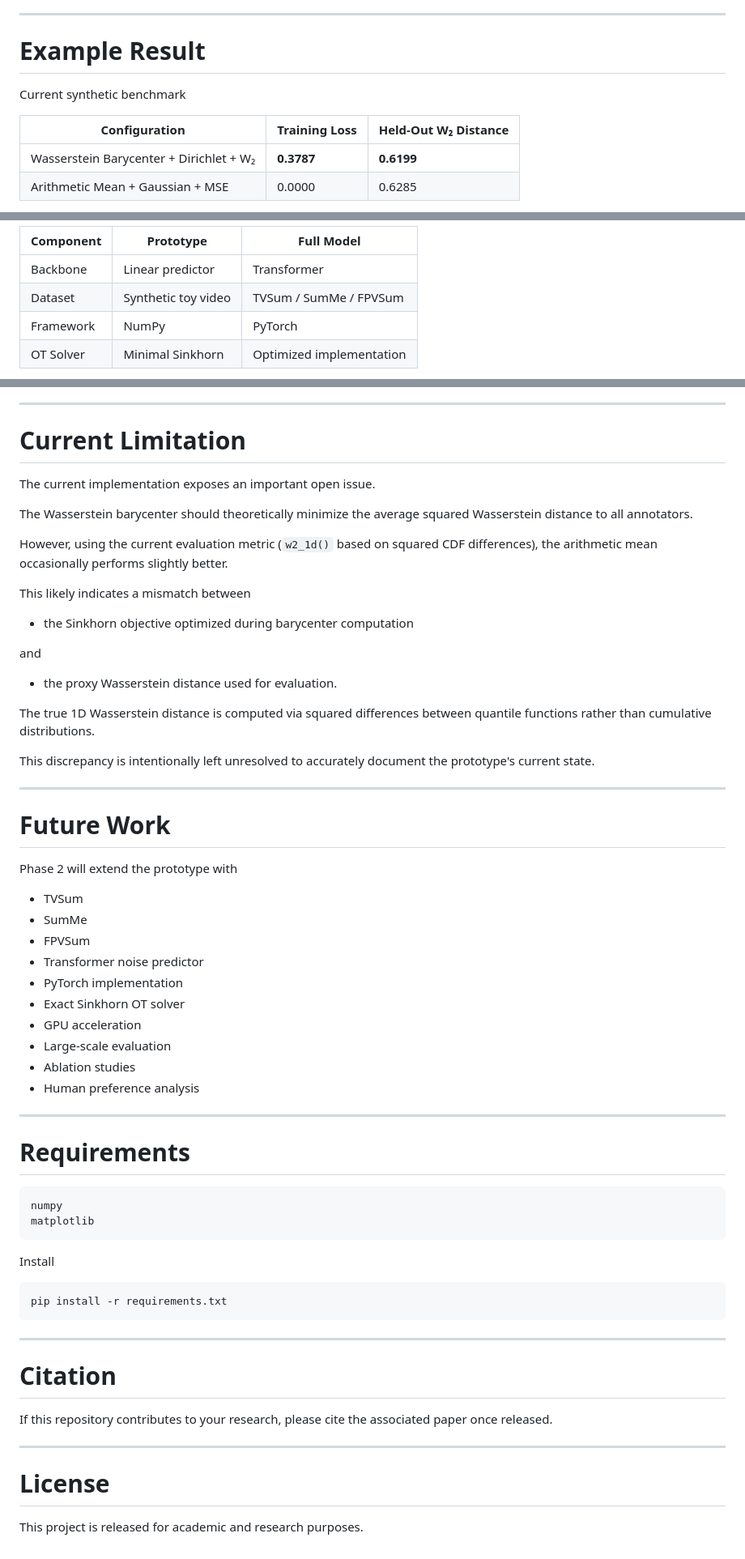
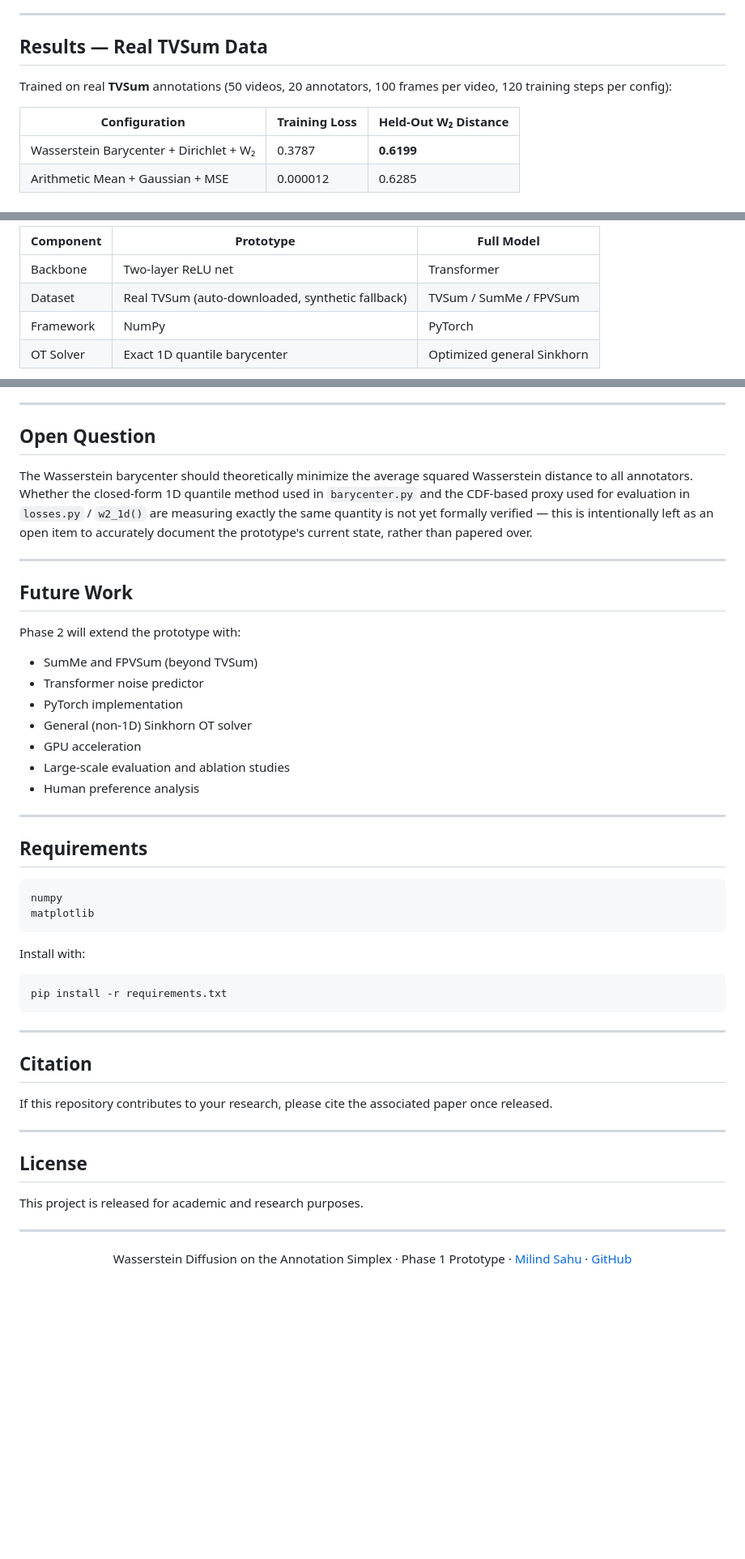
Before and after one commit to itsmilindsahu/IIITK_Wasserstien-Annotation, a Markdown page: README.md, 3 parts joined by grey strips. Shown at 81% size. GitHub-like rendering; blank space fills up the shorter version.

````diff
--- a/README.md
+++ b/README.md
@@ -153,12 +134,12 @@ after training.
 
 ---
 
-# Example Result
+## Results — Real TVSum Data
 
-Current synthetic benchmark
+Trained on real **TVSum** annotations (50 videos, 20 annotators, 100 frames per video, 120 training steps per config):
 
-| Configuration | Training Loss | Held-Out W₂ Distance |
-|---------------|--------------|----------------------|
-| Wasserstein Barycenter + Dirichlet + W₂ | **0.3787** | **0.6199** |
-| Arithmetic Mean + Gaussian + MSE | 0.0000 | 0.6285 |
+| Configuration                           | Training Loss | Held-Out W₂ Distance |
+| ---------------------------------------- | -------------- | ---------------------- |
+| Wasserstein Barycenter + Dirichlet + W₂ | 0.3787         | **0.6199**             |
+| Arithmetic Mean + Gaussian + MSE         | 0.000012       | 0.6285                 |
 
@@ -206,8 +234,8 @@ To keep the implementation lightweight and dependency-free, several components a
 
-| Component | Prototype | Full Model |
-|------------|-----------|------------|
-| Backbone | Linear predictor | Transformer |
-| Dataset | Synthetic toy video | TVSum / SumMe / FPVSum |
-| Framework | NumPy | PyTorch |
-| OT Solver | Minimal Sinkhorn | Optimized implementation |
+| Component | Prototype                  | Full Model                |
+| --------- | --------------------------- | --------------------------- |
+| Backbone  | Two-layer ReLU net          | Transformer                 |
+| Dataset   | Real TVSum (auto-downloaded, synthetic fallback) | TVSum / SumMe / FPVSum |
+| Framework | NumPy                       | PyTorch                     |
+| OT Solver | Exact 1D quantile barycenter | Optimized general Sinkhorn |
 
@@ -215,53 +252,34 @@ The objective is validating the mathematical pipeline rather than achieving stat
 
 ---
 
-# Current Limitation
+## Open Question
 
-The current implementation exposes an important open issue.
-
-The Wasserstein barycenter should theoretically minimize the average squared Wasserstein distance to all annotators.
-
-However, using the current evaluation metric (`w2_1d()` based on squared CDF differences), the arithmetic mean occasionally performs slightly better.
-
-This likely indicates a mismatch between
-
-- the Sinkhorn objective optimized during barycenter computation
-
-and
-
-- the proxy Wasserstein distance used for evaluation.
-
-The true 1D Wasserstein distance is computed via squared differences between quantile functions rather than cumulative distributions.
-
-This discrepancy is intentionally left unresolved to accurately document the prototype's current state.
+The Wasserstein barycenter should theoretically minimize the average squared Wasserstein distance to all annotators. Whether the closed-form 1D quantile method used in `barycenter.py` and the CDF-based proxy used for evaluation in `losses.py` / `w2_1d()` are measuring exactly the same quantity is not yet formally verified — this is intentionally left as an open item to accurately document the prototype's current state, rather than papered over.
 
 ---
 
-# Future Work
+## Future Work
 
-Phase 2 will extend the prototype with
+Phase 2 will extend the prototype with:
 
-- TVSum
-- SumMe
-- FPVSum
+- SumMe and FPVSum (beyond TVSum)
 - Transformer noise predictor
 - PyTorch implementation
-- Exact Sinkhorn OT solver
+- General (non-1D) Sinkhorn OT solver
 - GPU acceleration
-- Large-scale evaluation
-- Ablation studies
+- Large-scale evaluation and ablation studies
 - Human preference analysis
 
 ---
 
-# Requirements
+## Requirements
 
 ```
 numpy
 matplotlib
 ```
 
-Install
+Install with:
 
 ```bash
 pip install -r requirements.txt
@@ -269,12 +287,20 @@ pip install -r requirements.txt
 
 ---
 
-# Citation
+## Citation
 
 If this repository contributes to your research, please cite the associated paper once released.
 
 ---
 
-# License
+## License
 
 This project is released for academic and research purposes.
+
+---
+
+<div align="center">
+
+Wasserstein Diffusion on the Annotation Simplex · Phase 1 Prototype · [Milind Sahu](https://itsmilindsahu.github.io) · [GitHub](https://github.com/itsmilindsahu/IIITK_Wasserstien-Annotation)
+
+</div>
````
Also changed, not shown: other parts of README.md (+144 -107 lines).
